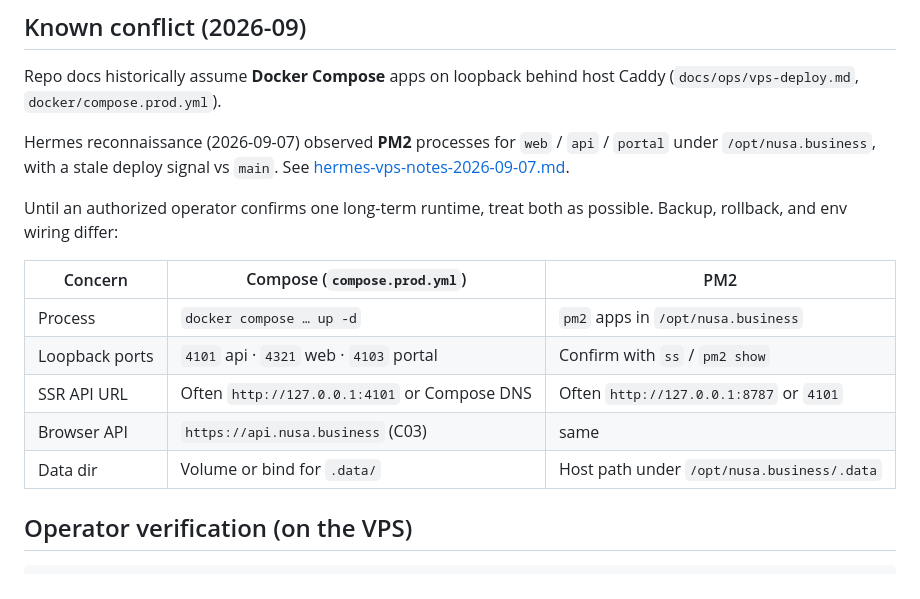
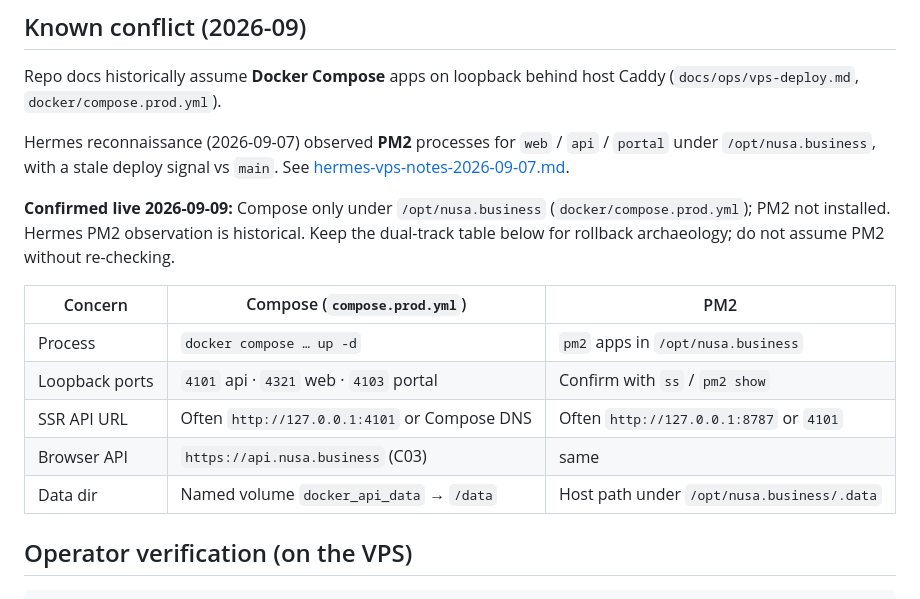
Before and after one commit to consciousclarity/nusa.business, a Markdown page: docs/ops/runtime-verification.md, the part around the change. Drawn GitHub-style.

```diff
--- a/docs/ops/runtime-verification.md
+++ b/docs/ops/runtime-verification.md
@@ -12,8 +12,10 @@ Hermes reconnaissance (2026-09-07) observed **PM2** processes for `web` /
 `api` / `portal` under `/opt/nusa.business`, with a stale deploy signal vs
 `main`. See [hermes-vps-notes-2026-09-07.md](./hermes-vps-notes-2026-09-07.md).
 
-Until an authorized operator confirms one long-term runtime, treat both as
-possible. Backup, rollback, and env wiring differ:
+**Confirmed live 2026-09-09:** Compose only under `/opt/nusa.business`
+(`docker/compose.prod.yml`); PM2 not installed. Hermes PM2 observation is
+historical. Keep the dual-track table below for rollback archaeology; do not
+assume PM2 without re-checking.
 
 | Concern | Compose (`compose.prod.yml`) | PM2 |
 |---|---|---|
@@ -21,7 +23,7 @@ possible. Backup, rollback, and env wiring differ:
 | Loopback ports | `4101` api · `4321` web · `4103` portal | Confirm with `ss` / `pm2 show` |
 | SSR API URL | Often `http://127.0.0.1:4101` or Compose DNS | Often `http://127.0.0.1:8787` or `4101` |
 | Browser API | `https://api.nusa.business` (C03) | same |
-| Data dir | Volume or bind for `.data/` | Host path under `/opt/nusa.business/.data` |
+| Data dir | Named volume `docker_api_data` → `/data` | Host path under `/opt/nusa.business/.data` |
 
 ## Operator verification (on the VPS)
 
```
Also changed, not shown: docs/ops/release-decision.md (+59 -44 lines).
